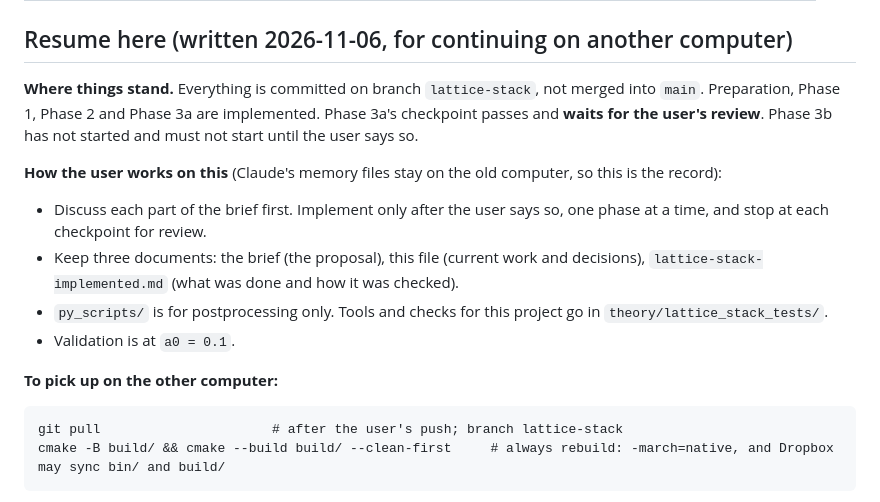
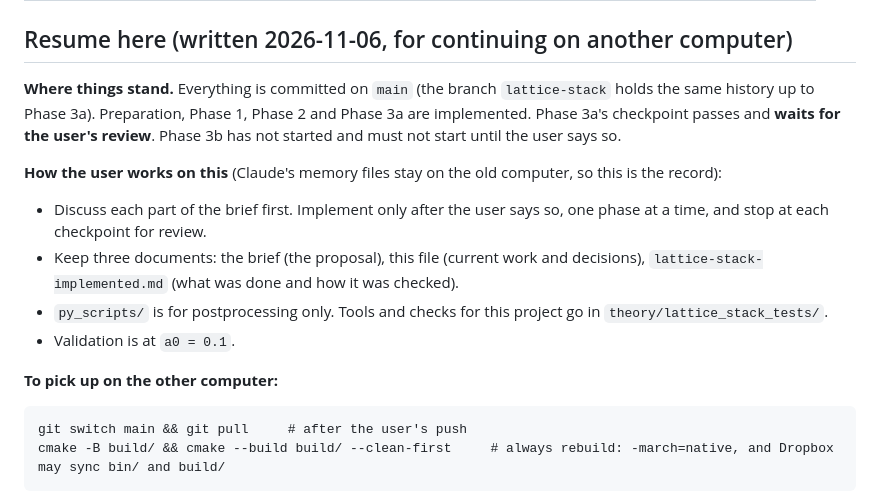
Before and after one commit to madalina-boca-at-unibuc-ro/CoherentThomson, a Markdown page: theory/lattice_stack-work.md, the part around the change. Drawn GitHub-style.

Commit message:
Lattice-stack notes: the work now lives on main
Co-Authored-By: Claude Opus 5.5 <noreply@anthropic.com>

````diff
--- a/theory/lattice_stack-work.md
+++ b/theory/lattice_stack-work.md
@@ -10,7 +10,7 @@ Working notes for the longitudinal lattice stack and microbunching project. Thre
 
 ## Resume here (written 2026-11-06, for continuing on another computer)
 
-**Where things stand.** Everything is committed on branch `lattice-stack`, not merged into `main`. Preparation, Phase 1, Phase 2 and Phase 3a are
+**Where things stand.** Everything is committed on `main` (the branch `lattice-stack` holds the same history up to Phase 3a). Preparation, Phase 1, Phase 2 and Phase 3a are
 implemented. Phase 3a's checkpoint passes and **waits for the user's review**. Phase 3b has not started and must not start until the user says so.
 
 **How the user works on this** (Claude's memory files stay on the old computer, so this is the record):
@@ -23,7 +23,7 @@ implemented. Phase 3a's checkpoint passes and **waits for the user's review**. P
 **To pick up on the other computer:**
 
 ```
-git pull                      # after the user's push; branch lattice-stack
+git switch main && git pull     # after the user's push
 cmake -B build/ && cmake --build build/ --clean-first     # always rebuild: -march=native, and Dropbox may sync bin/ and build/
 ```
 
````
